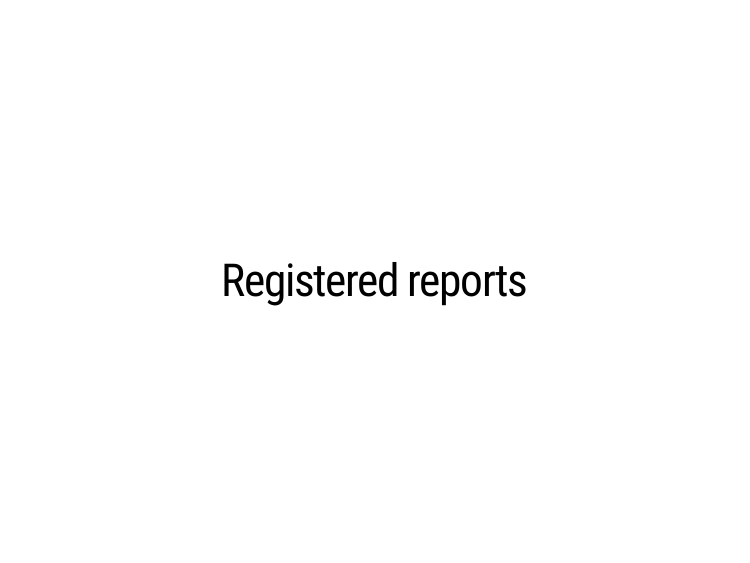
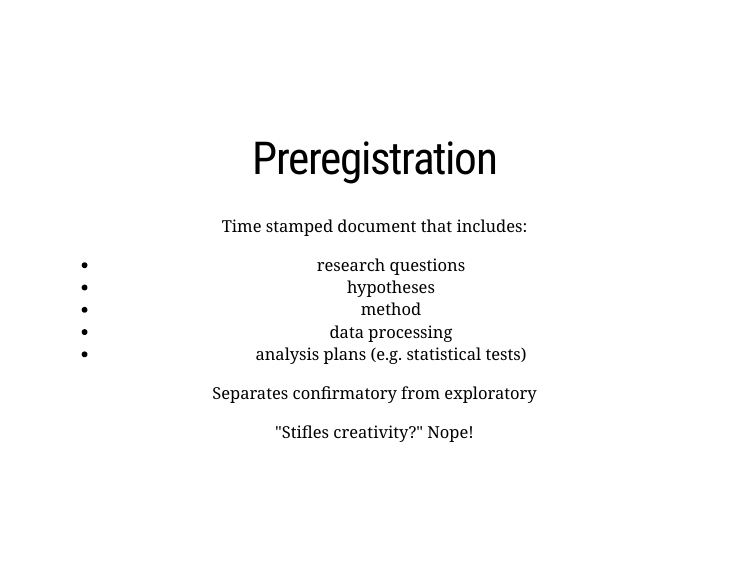
Before and after one commit to NathanKhadaroo/ReproTnovember, an R Markdown document (ReproTnov.Rmd): page 15 of 16 before the commit and page 14 of 16 after it. Rendered offline with R 4.5, knitr and Pandoc, with nearby package versions; the slides are laid out offline by our stand-in for remark.js, each with all of its steps uncovered, in fonts that may differ from those the slides ask for, and without slide numbers, shadows or browser add-ons.

Commit message:
Update ReproTnov.Rmd

```diff
--- a/ReproTnov.Rmd
+++ b/ReproTnov.Rmd
@@ -140,6 +140,20 @@ class: center, middle
 
 # Preregistration
 
+Time stamped document that includes:
+- research questions
+- hypotheses
+- method
+- data processing
+- analysis plans (e.g. statistical tests)
+
+--
+
+Separates confirmatory from exploratory
+
+--
+
+"Stifles creativity?" Nope!
 
 ---
 class: center, middle
```
